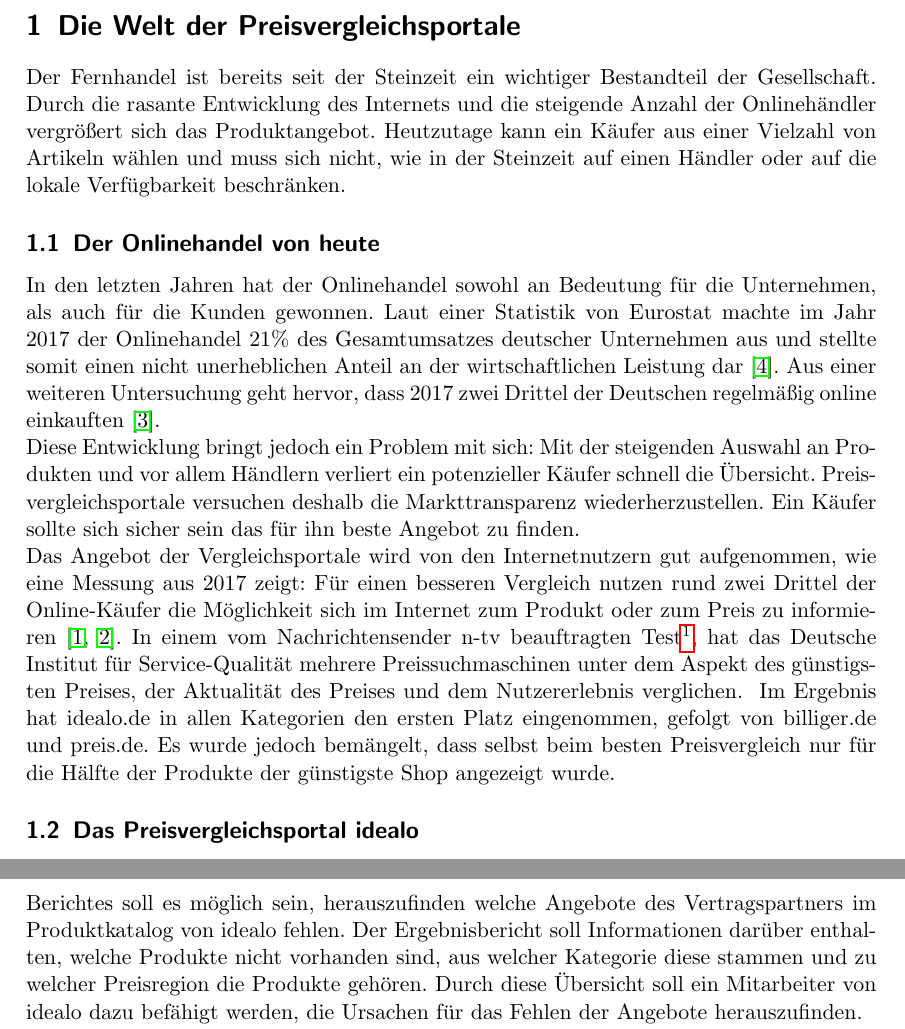
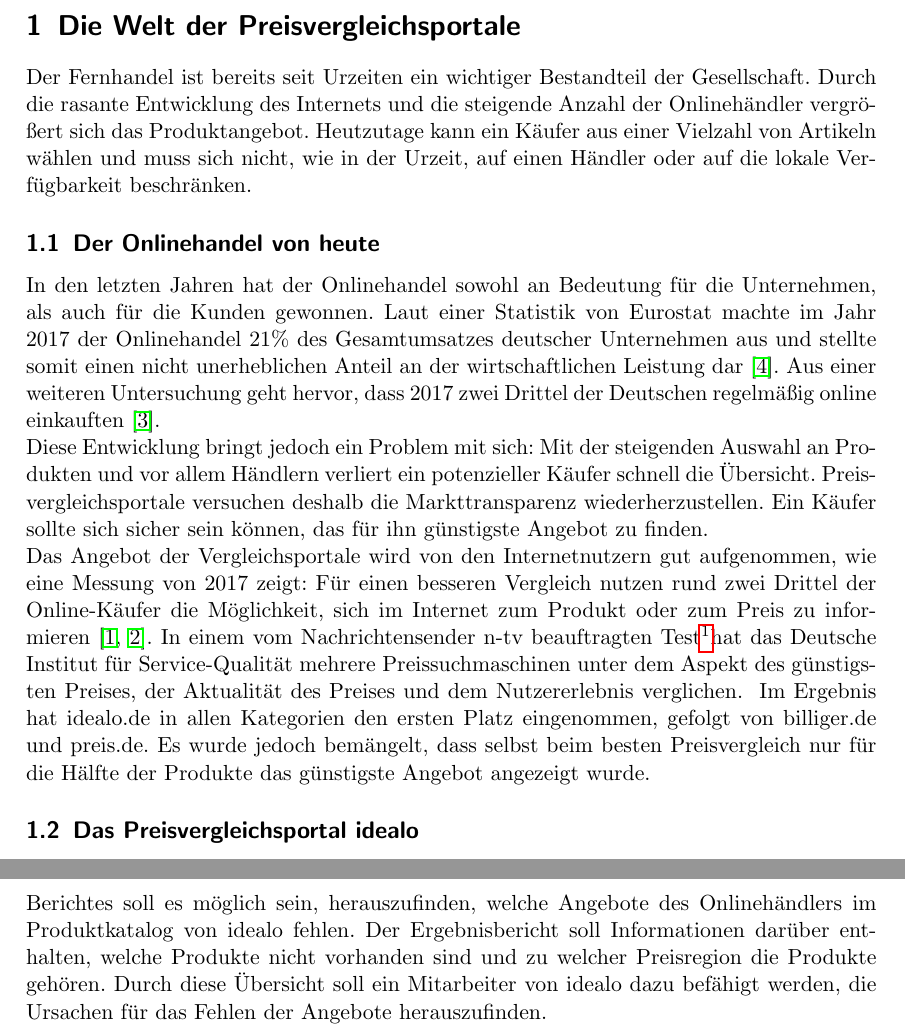
Before and after one commit to deeps96/Bachelorarbeit, a LaTeX paper (src/main.tex, which reads src/Einleitung.tex): two parts of pages 4 and 5 of 17, joined at a grey line, cut so that both start at the same text. Compiled offline with pdfLaTeX.

Commit message:
Implemented feedback from Daniel for intro.

```diff
--- a/src/Einleitung.tex
+++ b/src/Einleitung.tex
@@ -1,10 +1,10 @@
 \section{Die Welt der Preisvergleichsportale}
 \label{sec:einleitung}
 
-Der Fernhandel ist bereits seit der Steinzeit ein wichtiger Bestandteil der Gesellschaft.
+Der Fernhandel ist bereits seit Urzeiten ein wichtiger Bestandteil der Gesellschaft.
 Durch die rasante Entwicklung des Internets und die steigende Anzahl der Onlinehändler vergrößert sich das
 Produktangebot.
-Heutzutage kann ein Käufer aus einer Vielzahl von Artikeln wählen und muss sich nicht, wie in der Steinzeit auf
+Heutzutage kann ein Käufer aus einer Vielzahl von Artikeln wählen und muss sich nicht, wie in der Urzeit, auf
 einen Händler oder auf die lokale Verfügbarkeit beschränken.
 
 \subsection{Der Onlinehandel von heute}
@@ -20,19 +20,19 @@ einkauften~\cite{statista:anteil-online-kaeufer-europa}.
 Diese Entwicklung bringt jedoch ein Problem mit sich: Mit der steigenden Auswahl an Produkten und vor allem Händlern
 verliert ein potenzieller Käufer schnell die Übersicht.
 Preisvergleichsportale versuchen deshalb die Markttransparenz wiederherzustellen.
-Ein Käufer sollte sich sicher sein das für ihn beste Angebot zu finden.
+Ein Käufer sollte sich sicher sein können, das für ihn günstigste Angebot zu finden.
 
-Das Angebot der Vergleichsportale wird von den Internetnutzern gut aufgenommen, wie eine Messung aus 2017 zeigt:
-Für einen besseren Vergleich nutzen rund zwei Drittel der Online-Käufer die Möglichkeit sich im Internet zum Produkt
+Das Angebot der Vergleichsportale wird von den Internetnutzern gut aufgenommen, wie eine Messung von 2017 zeigt:
+Für einen besseren Vergleich nutzen rund zwei Drittel der Online-Käufer die Möglichkeit, sich im Internet zum Produkt
 oder zum Preis zu informieren~\cite{statista:internetnutzer-preisvergleich-deutschland,
 statista:anteil-online-kaeufe-deutschland}.
-In einem vom Nachrichtensender n-tv beauftragten Test\footnotemark, hat das Deutsche Institut für Service-Qualität
+In einem vom Nachrichtensender n-tv beauftragten Test\footnotemark hat das Deutsche Institut für Service-Qualität
 mehrere Preissuchmaschinen unter dem Aspekt des günstigsten Preises, der Aktualität des Preises und dem
 Nutzererlebnis verglichen.
 \footnotetext{https://disq.de/2014/20141004-Preissuchmaschinen.html}
 Im Ergebnis hat idealo.de in allen Kategorien den ersten Platz eingenommen, gefolgt von billiger.de und preis.de.
-Es wurde jedoch bemängelt, dass selbst beim besten Preisvergleich nur für die Hälfte der Produkte der günstigste
-Shop angezeigt wurde.
+Es wurde jedoch bemängelt, dass selbst beim besten Preisvergleich nur für die Hälfte der Produkte das günstigste
+Angebot angezeigt wurde.
 
 \subsection{Das Preisvergleichsportal idealo}
 \label{subsec:idealo}
@@ -58,10 +58,10 @@ Sicherstellung, dass tatsächlich alle Angebote eines Vertragspartners gelistet
 
 Das Projektziel bestand darin, eine Software zu entwerfen, welche eine automatisierte Bestandsanalyse für
 gegebene Vertragspartner durchführt.
-Mit Hilfe des resultierenden Berichtes soll es möglich sein, herauszufinden welche Angebote des Vertragspartners im
+Mit Hilfe des resultierenden Berichtes soll es möglich sein, herauszufinden, welche Angebote des Onlinehändlers im
 Produktkatalog von idealo fehlen.
-Der Ergebnisbericht soll Informationen darüber enthalten, welche Produkte nicht vorhanden sind, aus welcher Kategorie
-diese stammen und zu welcher Preisregion die Produkte gehören.
+Der Ergebnisbericht soll Informationen darüber enthalten, welche Produkte nicht vorhanden sind und zu welcher
+Preisregion die Produkte gehören.
 Durch diese Übersicht soll ein Mitarbeiter von idealo dazu befähigt werden, die Ursachen für das Fehlen der Angebote
 herauszufinden.
 
```
Also changed, not shown: src/Einleitung.tex (2 more changed lines).
